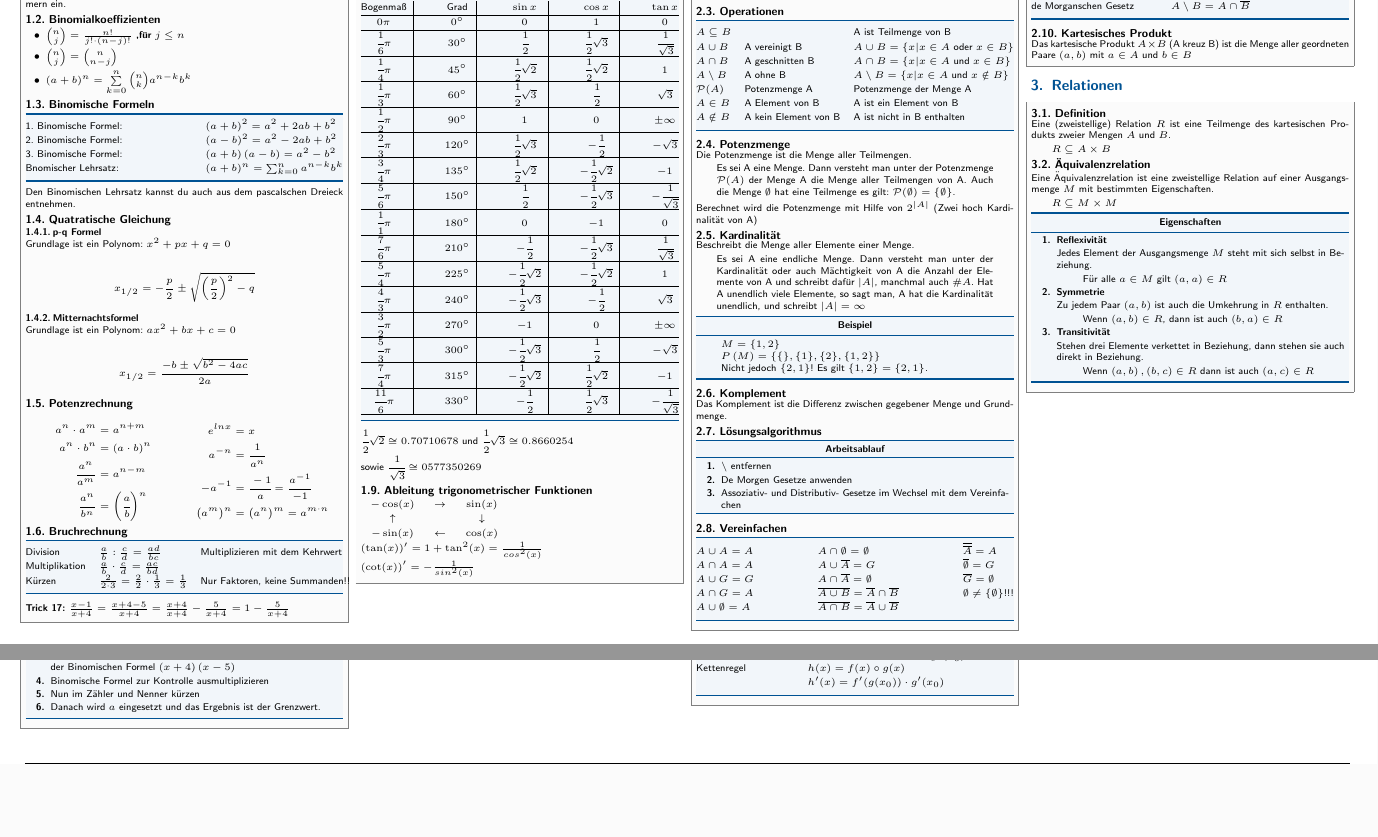
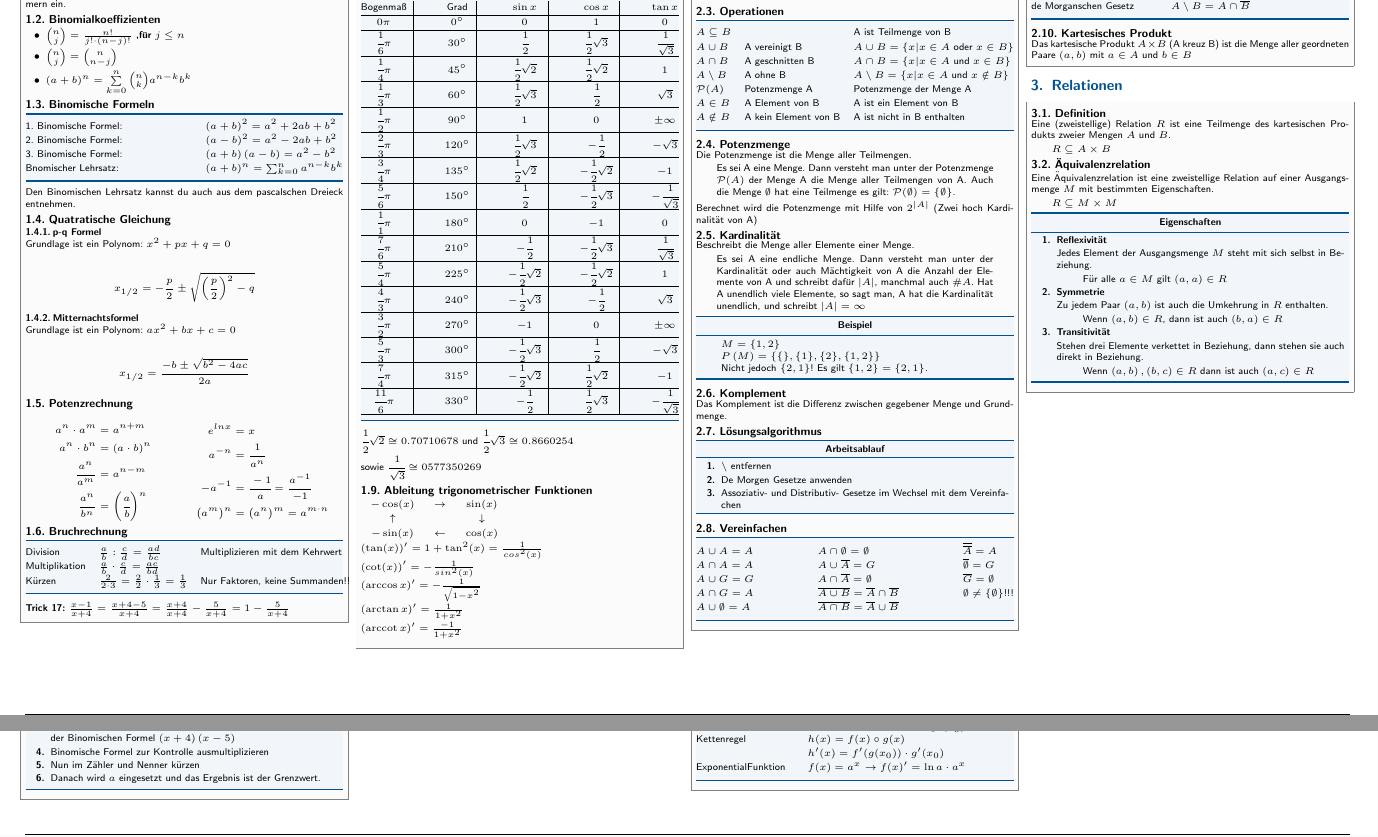
Before and after one commit to the-snork/MatheCheatSheet, a LaTeX document (Formelsammlung.tex): two parts of pages 1 and 3 of 5, joined at a grey line, cut so that both start at the same text, the shorter picture padded with empty space. Compiled offline with pdfLaTeX.

Commit message:
Exponentialfunktionen ableiten

```diff
--- a/Formelsammlung.tex
+++ b/Formelsammlung.tex
@@ -18,7 +18,7 @@
 % set document information
 \title{Mathematik \\ Cheat Sheet}
 \author{Raoul Duke}					% optional, delete if unchanged
-\myemail{@co23@matrix.org}			% optional, delete if unchanged
+\myemail{0x4723@gmail.com}			% optional, delete if unchanged
 \mywebsite{www.github.com/doppelplus/}			% optional, delete if unchanged
 
 
@@ -173,7 +173,10 @@ $\cfrac{1}{2}\sqrt{2} \cong 0.70710678$ und $\cfrac{1}{2}\sqrt{3} \cong 0.866025
 	$-\sin (x)$	& $\leftarrow$ & $\cos (x)$\\
 \end{tabular}\\
 $(\tan(x))'=1+\tan^2(x) = \frac{1}{cos^2(x)}$\\
-$(\cot(x))'=-\frac{1}{sin^2(x)}$
+$(\cot(x))'=-\frac{1}{sin^2(x)}$\\
+$(\arccos x)' = -\frac{1}{\sqrt{1-x^2}}$\\
+$(\arctan x)' = \frac{1}{1+x^2}$\\
+$(\arccot x)'= \frac{-1}{1+x^2}$\\
 
 
 \end{sectionbox}
@@ -902,6 +905,7 @@ Es sei:
 	Quotientenregel		& $\left(\frac{f}{g}\right)' (x_0)= \frac{f'(x_0)\cdot g(x_0) - g'(x_0) \cdot f(x_0)}{g^2(x_0)}$\\
 	Kettenregel			& $h(x) = f(x) \circ g(x)$\\
 						& $h'(x) = f'(g(x_0)) \cdot g'(x_0) $\\
+	ExponentialFunktion & $f(x) = a^x \rightarrow f(x)' = \ln a \cdot a^x$\\
 \end{tablebox}
 
 \end{sectionbox}
```
Also changed, not shown: Formelsammlung.pdf.
